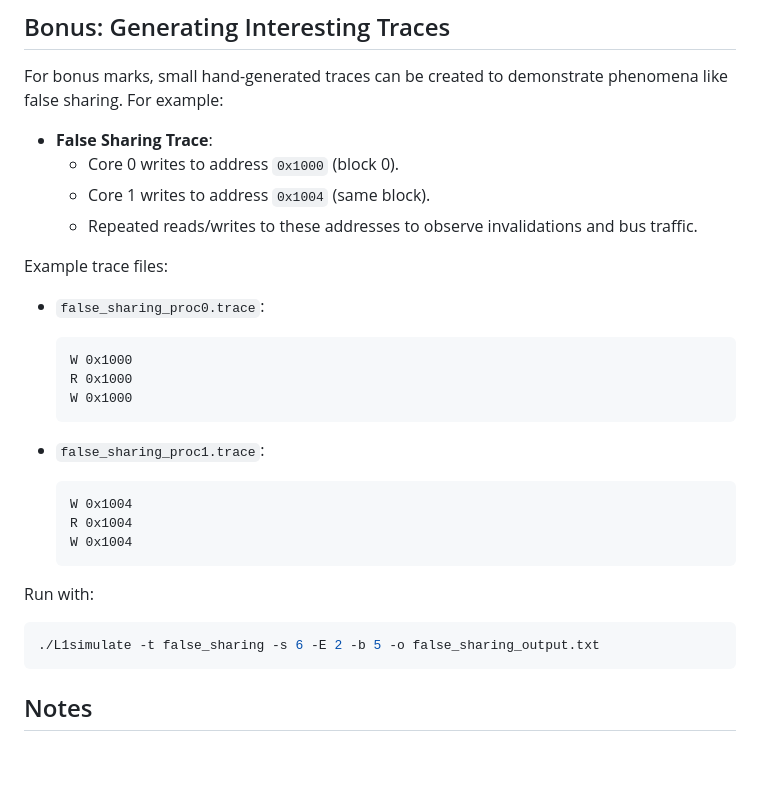
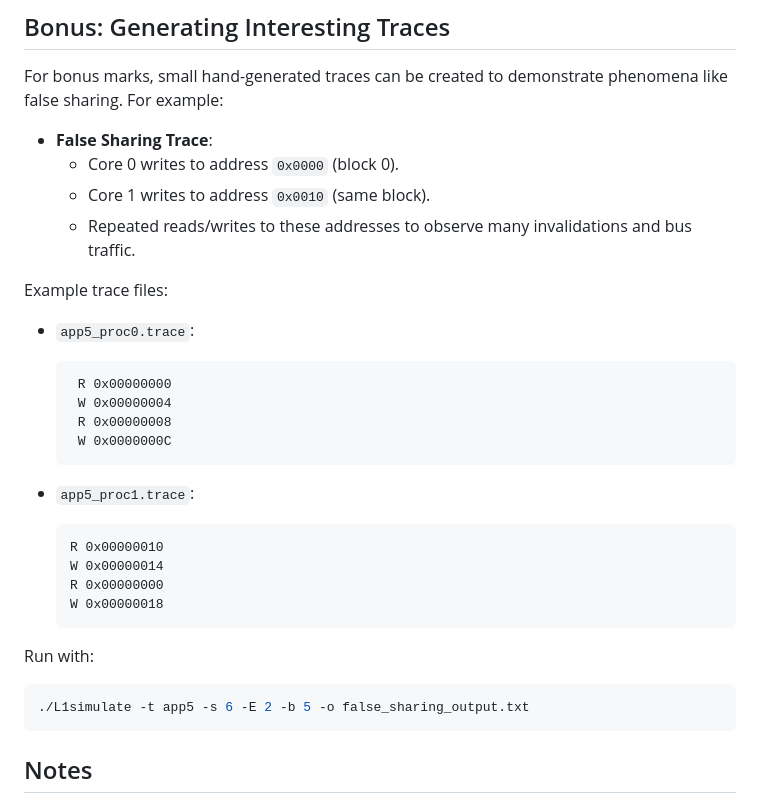
Before and after one commit to golden-api/L1_cache-simulator, a Markdown page: README.md, the part around the change. GitHub-like rendering; blank space fills up the shorter version.

````diff
--- a/README.md
+++ b/README.md
@@ -117,32 +117,34 @@ Results are both printed to the console and saved to the specified output file.
 For bonus marks, small hand-generated traces can be created to demonstrate phenomena like false sharing. For example:
 
 - **False Sharing Trace**:
-  - Core 0 writes to address `0x1000` (block 0).
-  - Core 1 writes to address `0x1004` (same block).
-  - Repeated reads/writes to these addresses to observe invalidations and bus traffic.
+  - Core 0 writes to address `0x0000` (block 0).
+  - Core 1 writes to address `0x0010` (same block).
+  - Repeated reads/writes to these addresses to observe many invalidations and bus traffic.
 
 Example trace files:
 
-- `false_sharing_proc0.trace`:
+- `app5_proc0.trace`:
 
   ```
-  W 0x1000
-  R 0x1000
-  W 0x1000
+   R 0x00000000
+   W 0x00000004
+   R 0x00000008
+   W 0x0000000C
   ```
 
-- `false_sharing_proc1.trace`:
+- `app5_proc1.trace`:
 
   ```
-  W 0x1004
-  R 0x1004
-  W 0x1004
+  R 0x00000010
+  W 0x00000014
+  R 0x00000000
+  W 0x00000018
   ```
 
 Run with:
 
 ```bash
-./L1simulate -t false_sharing -s 6 -E 2 -b 5 -o false_sharing_output.txt
+./L1simulate -t app5 -s 6 -E 2 -b 5 -o false_sharing_output.txt
 ```
 
 ## Notes
````
